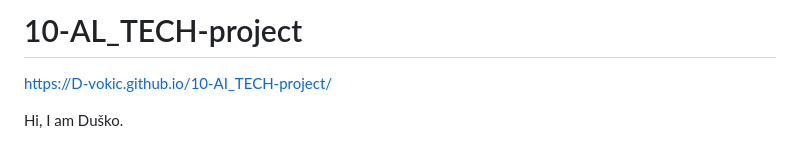
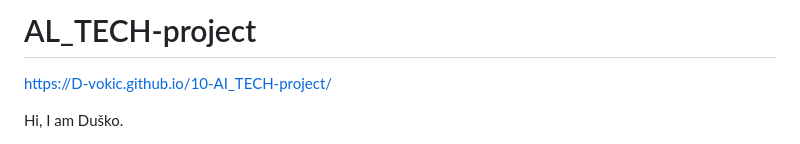
Before and after one commit to D-vokic/AI_TECH-project, a Markdown page: README.md, the part around the change. Rendered like a GitHub page.

Commit message:
Update README.md - changed heading

```diff
--- a/README.md
+++ b/README.md
@@ -1,4 +1,4 @@
-# 10-AL_TECH-project
+# AL_TECH-project
  https://D-vokic.github.io/10-AI_TECH-project/
 
 Hi, I am Duško.
```
